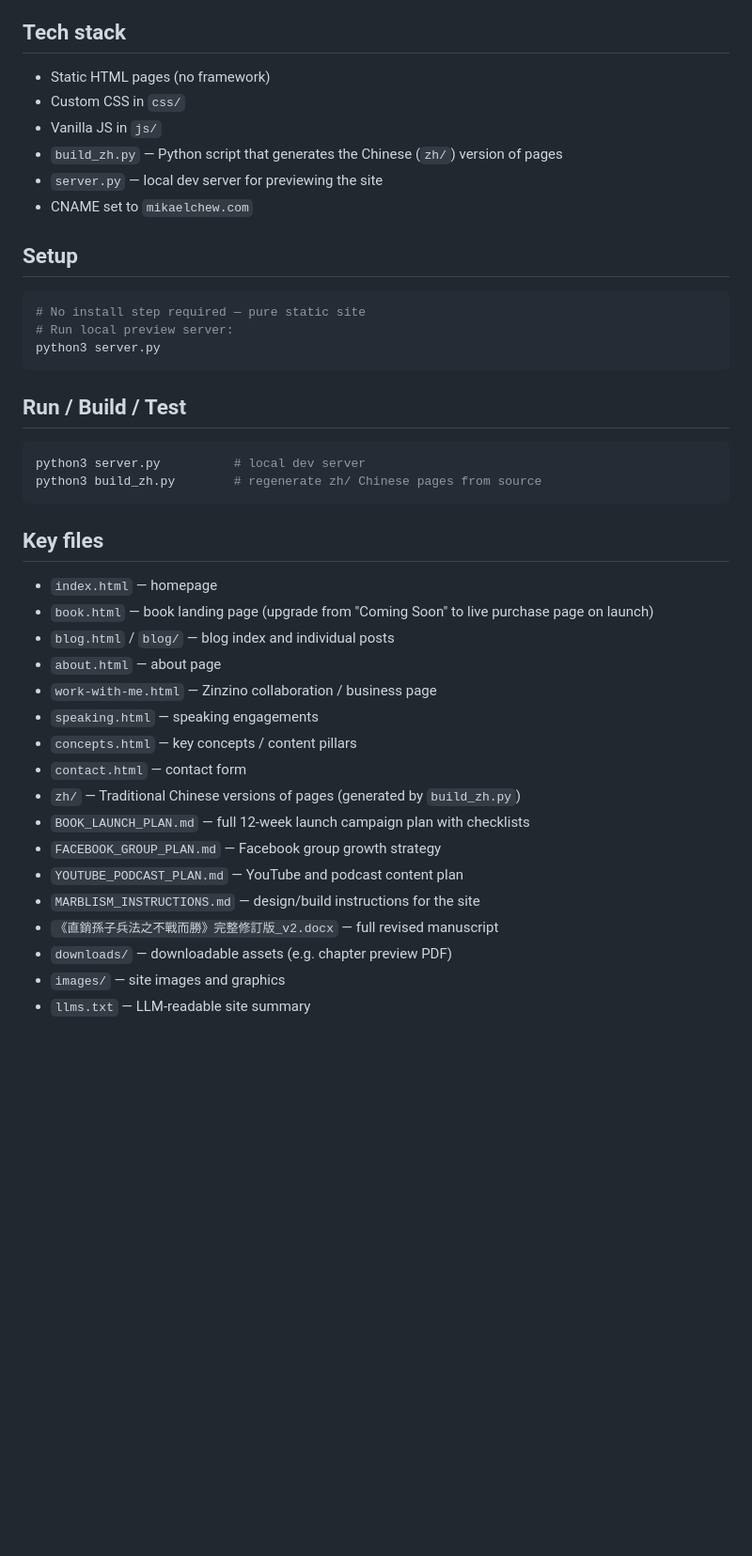
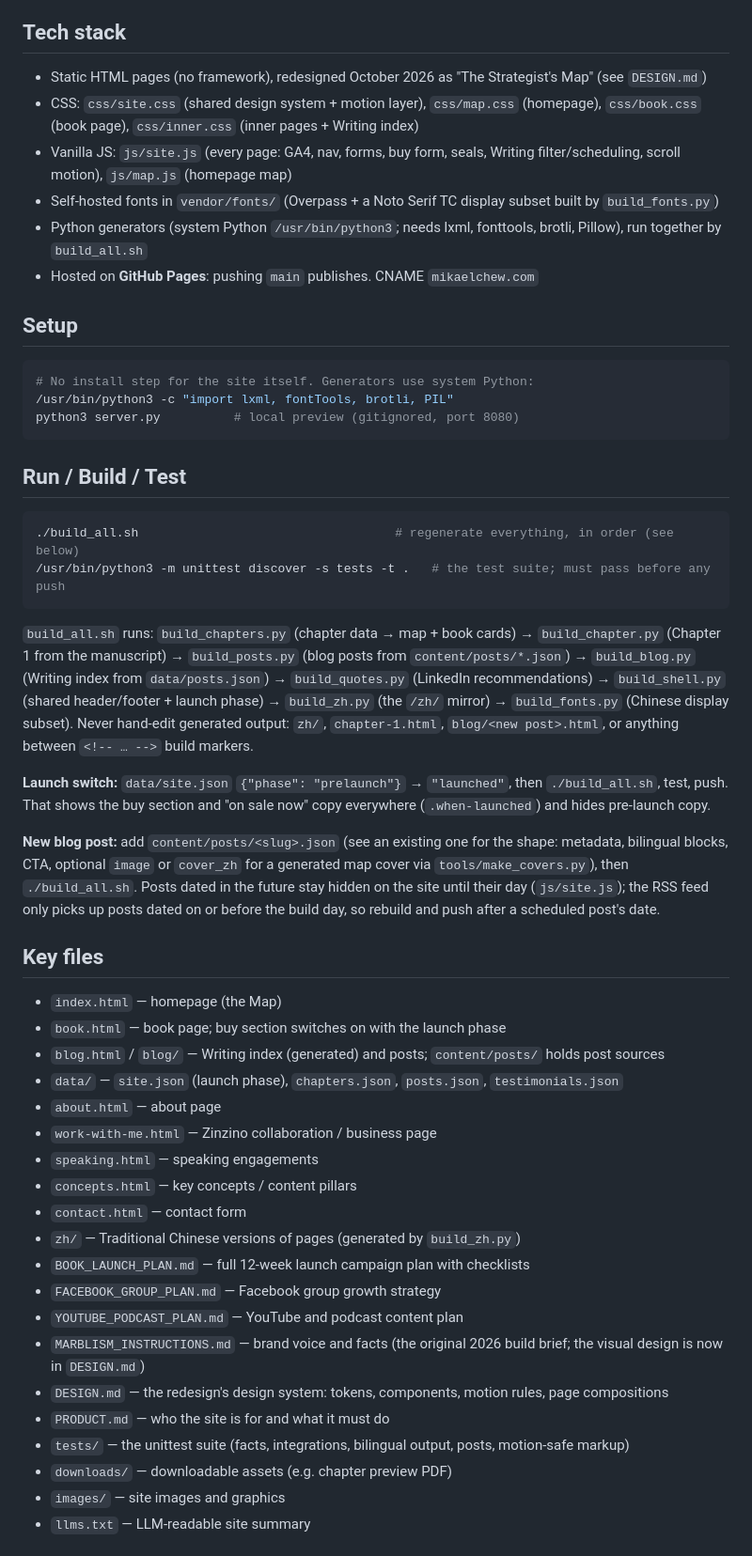
Before and after one commit to mikaelchew/mikael-website, a Markdown page: AGENTS.md, the part around one of its changes. Shown at 94% size. Drawn GitHub-style; blank space fills up the shorter version.

````diff
--- a/AGENTS.md
+++ b/AGENTS.md
@@ -8,33 +8,49 @@ Static HTML/CSS/JS site serving as Mikael Chew's personal brand hub for his Zinz
 
 ## Tech stack
 
-- Static HTML pages (no framework)
-- Custom CSS in `css/`
-- Vanilla JS in `js/`
-- `build_zh.py` — Python script that generates the Chinese (`zh/`) version of pages
-- `server.py` — local dev server for previewing the site
-- CNAME set to `mikaelchew.com`
+- Static HTML pages (no framework), redesigned October 2026 as "The Strategist's Map" (see `DESIGN.md`)
+- CSS: `css/site.css` (shared design system + motion layer), `css/map.css` (homepage), `css/book.css` (book page), `css/inner.css` (inner pages + Writing index)
+- Vanilla JS: `js/site.js` (every page: GA4, nav, forms, buy form, seals, Writing filter/scheduling, scroll motion), `js/map.js` (homepage map)
+- Self-hosted fonts in `vendor/fonts/` (Overpass + a Noto Serif TC display subset built by `build_fonts.py`)
+- Python generators (system Python `/usr/bin/python3`; needs lxml, fonttools, brotli, Pillow), run together by `build_all.sh`
+- Hosted on **GitHub Pages**: pushing `main` publishes. CNAME `mikaelchew.com`
 
 ## Setup
 
 ```bash
-# No install step required — pure static site
-# Run local preview server:
-python3 server.py
+# No install step for the site itself. Generators use system Python:
+/usr/bin/python3 -c "import lxml, fontTools, brotli, PIL"
+python3 server.py          # local preview (gitignored, port 8080)
 ```
 
 ## Run / Build / Test
 
 ```bash
-python3 server.py          # local dev server
-python3 build_zh.py        # regenerate zh/ Chinese pages from source
+./build_all.sh                                   # regenerate everything, in order (see below)
+/usr/bin/python3 -m unittest discover -s tests -t .   # the test suite; must pass before any push
 ```
+
+`build_all.sh` runs: `build_chapters.py` (chapter data → map + book cards) → `build_chapter.py` (Chapter 1
+from the manuscript) → `build_posts.py` (blog posts from `content/posts/*.json`) → `build_blog.py` (Writing
+index from `data/posts.json`) → `build_quotes.py` (LinkedIn recommendations) → `build_shell.py` (shared
+header/footer + launch phase) → `build_zh.py` (the `/zh/` mirror) → `build_fonts.py` (Chinese display subset).
+Never hand-edit generated output: `zh/`, `chapter-1.html`, `blog/<new post>.html`, or anything between
+`<!-- … -->` build markers.
+
+**Launch switch:** `data/site.json` `{"phase": "prelaunch"}` → `"launched"`, then `./build_all.sh`, test, push.
+That shows the buy section and "on sale now" copy everywhere (`.when-launched`) and hides pre-launch copy.
+
+**New blog post:** add `content/posts/<slug>.json` (see an existing one for the shape: metadata, bilingual
+blocks, CTA, optional `image` or `cover_zh` for a generated map cover via `tools/make_covers.py`), then
+`./build_all.sh`. Posts dated in the future stay hidden on the site until their day (`js/site.js`); the RSS
+feed only picks up posts dated on or before the build day, so rebuild and push after a scheduled post's date.
 
 ## Key files
 
-- `index.html` — homepage
-- `book.html` — book landing page (upgrade from "Coming Soon" to live purchase page on launch)
-- `blog.html` / `blog/` — blog index and individual posts
+- `index.html` — homepage (the Map)
+- `book.html` — book page; buy section switches on with the launch phase
+- `blog.html` / `blog/` — Writing index (generated) and posts; `content/posts/` holds post sources
+- `data/` — `site.json` (launch phase), `chapters.json`, `posts.json`, `testimonials.json`
 - `about.html` — about page
 - `work-with-me.html` — Zinzino collaboration / business page
 - `speaking.html` — speaking engagements
@@ -44,8 +60,10 @@ python3 build_zh.py        # regenerate zh/ Chinese pages from source
 - `BOOK_LAUNCH_PLAN.md` — full 12-week launch campaign plan with checklists
 - `FACEBOOK_GROUP_PLAN.md` — Facebook group growth strategy
 - `YOUTUBE_PODCAST_PLAN.md` — YouTube and podcast content plan
-- `MARBLISM_INSTRUCTIONS.md` — design/build instructions for the site
-- `《直銷孫子兵法之不戰而勝》完整修訂版_v2.docx` — full revised manuscript
+- `MARBLISM_INSTRUCTIONS.md` — brand voice and facts (the original 2026 build brief; the visual design is now in `DESIGN.md`)
+- `DESIGN.md` — the redesign's design system: tokens, components, motion rules, page compositions
+- `PRODUCT.md` — who the site is for and what it must do
+- `tests/` — the unittest suite (facts, integrations, bilingual output, posts, motion-safe markup)
 - `downloads/` — downloadable assets (e.g. chapter preview PDF)
 - `images/` — site images and graphics
 - `llms.txt` — LLM-readable site summary
````
Also changed, not shown: other parts of AGENTS.md (+19 -12 lines), DESIGN.md (added, +85 -0 lines).
